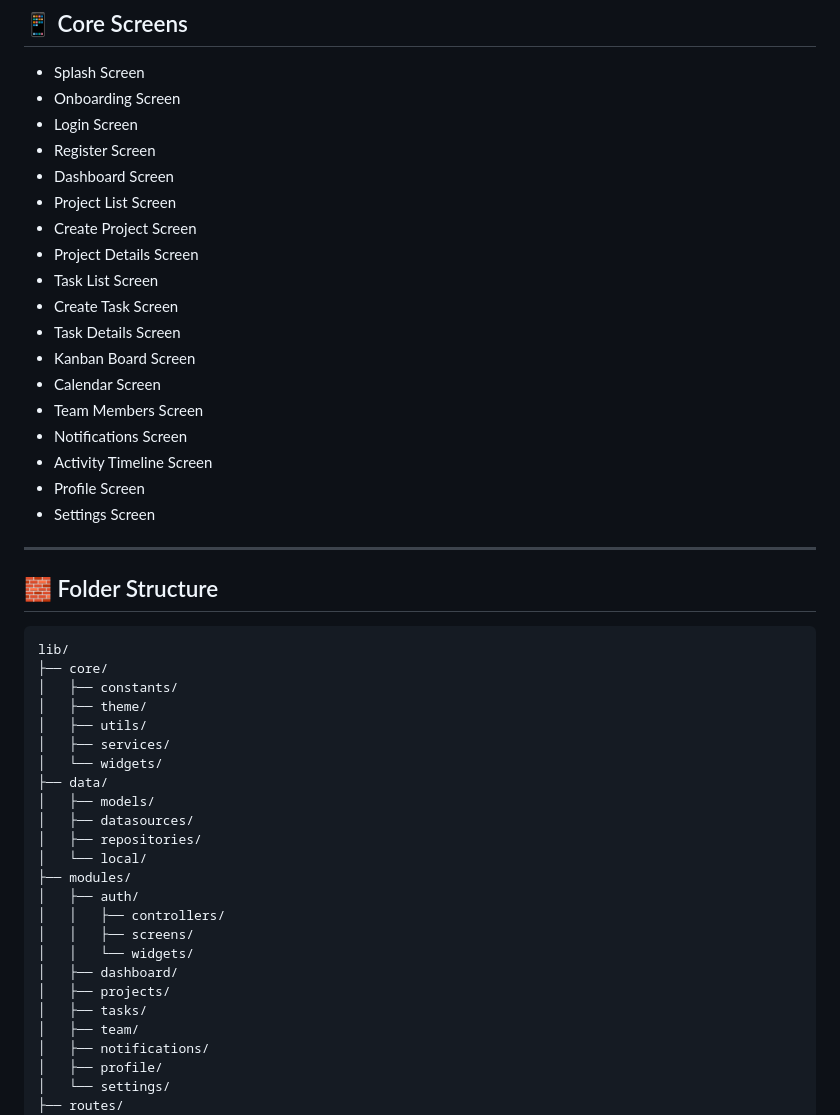
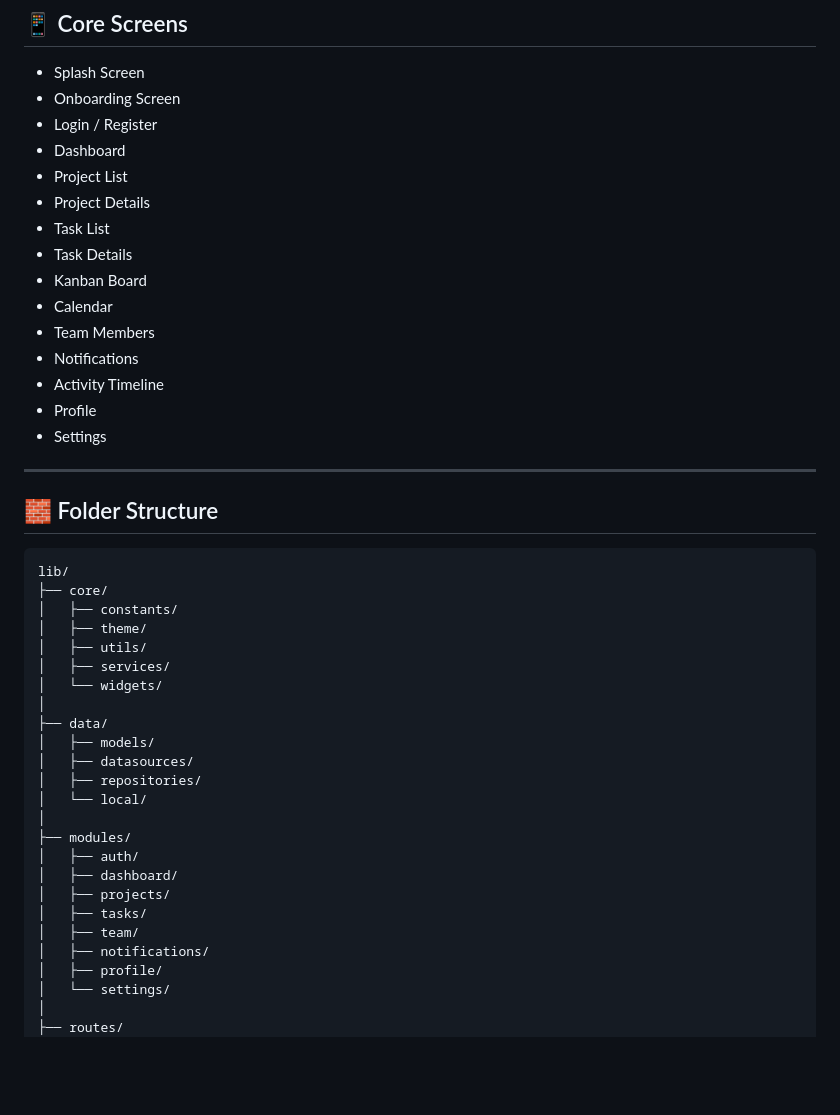
Before and after one commit to ravidabhi08/Project-Pilot, a Markdown page: README.md, the part around one of its changes. GitHub-like rendering; blank space fills up the shorter version.

```diff
--- a/README.md
+++ b/README.md
@@ -154,22 +130,19 @@ This project demonstrates:
 
 - Splash Screen
 - Onboarding Screen
-- Login Screen
-- Register Screen
-- Dashboard Screen
-- Project List Screen
-- Create Project Screen
-- Project Details Screen
-- Task List Screen
-- Create Task Screen
-- Task Details Screen
-- Kanban Board Screen
-- Calendar Screen
-- Team Members Screen
-- Notifications Screen
-- Activity Timeline Screen
-- Profile Screen
-- Settings Screen
+- Login / Register
+- Dashboard
+- Project List
+- Project Details
+- Task List
+- Task Details
+- Kanban Board
+- Calendar
+- Team Members
+- Notifications
+- Activity Timeline
+- Profile
+- Settings
 
 ---
 
@@ -183,16 +156,15 @@ lib/
 │   ├── utils/
 │   ├── services/
 │   └── widgets/
+│
 ├── data/
 │   ├── models/
 │   ├── datasources/
 │   ├── repositories/
 │   └── local/
+│
 ├── modules/
 │   ├── auth/
-│   │   ├── controllers/
-│   │   ├── screens/
-│   │   └── widgets/
 │   ├── dashboard/
 │   ├── projects/
 │   ├── tasks/
@@ -200,5 +172,6 @@ lib/
 │   ├── notifications/
 │   ├── profile/
 │   └── settings/
+│
 ├── routes/
 ├── app.dart
```
Also changed, not shown: other parts of README.md (+89 -114 lines).
